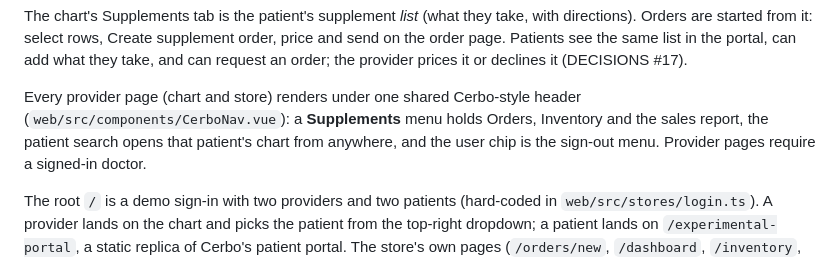
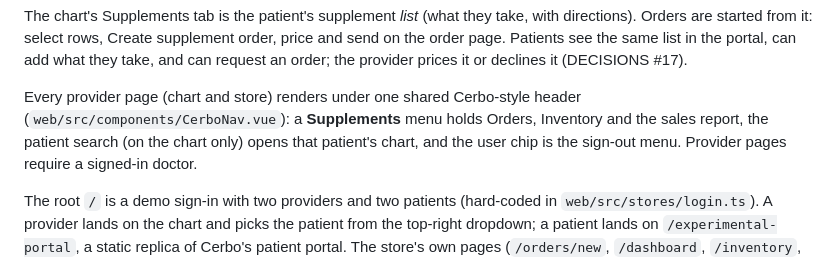
Before and after one commit to hdxsfbr/cerbo-supplement-store, a Markdown page: README.md, the part around the change. Rendered like a GitHub page.

Commit message:
header: patient search only on the chart; store pages are practice-wide and have no patient in context
Co-Authored-By: Claude Fable 5.1 <noreply@anthropic.com>

```diff
--- a/README.md
+++ b/README.md
@@ -233,7 +233,7 @@ request an order; the provider prices it or declines it (DECISIONS #17).
 
 Every provider page (chart and store) renders under one shared Cerbo-style header
 (`web/src/components/CerboNav.vue`): a **Supplements** menu holds Orders, Inventory and the
-sales report, the patient search opens that patient's chart from anywhere, and the user chip is
+sales report, the patient search (on the chart only) opens that patient's chart, and the user chip is
 the sign-out menu. Provider pages require a signed-in doctor.
 
 The root `/` is a demo sign-in with two providers and two patients (hard-coded in
```
Also changed, not shown: docs/screenshots/header-store.png (added), 3 other files.
